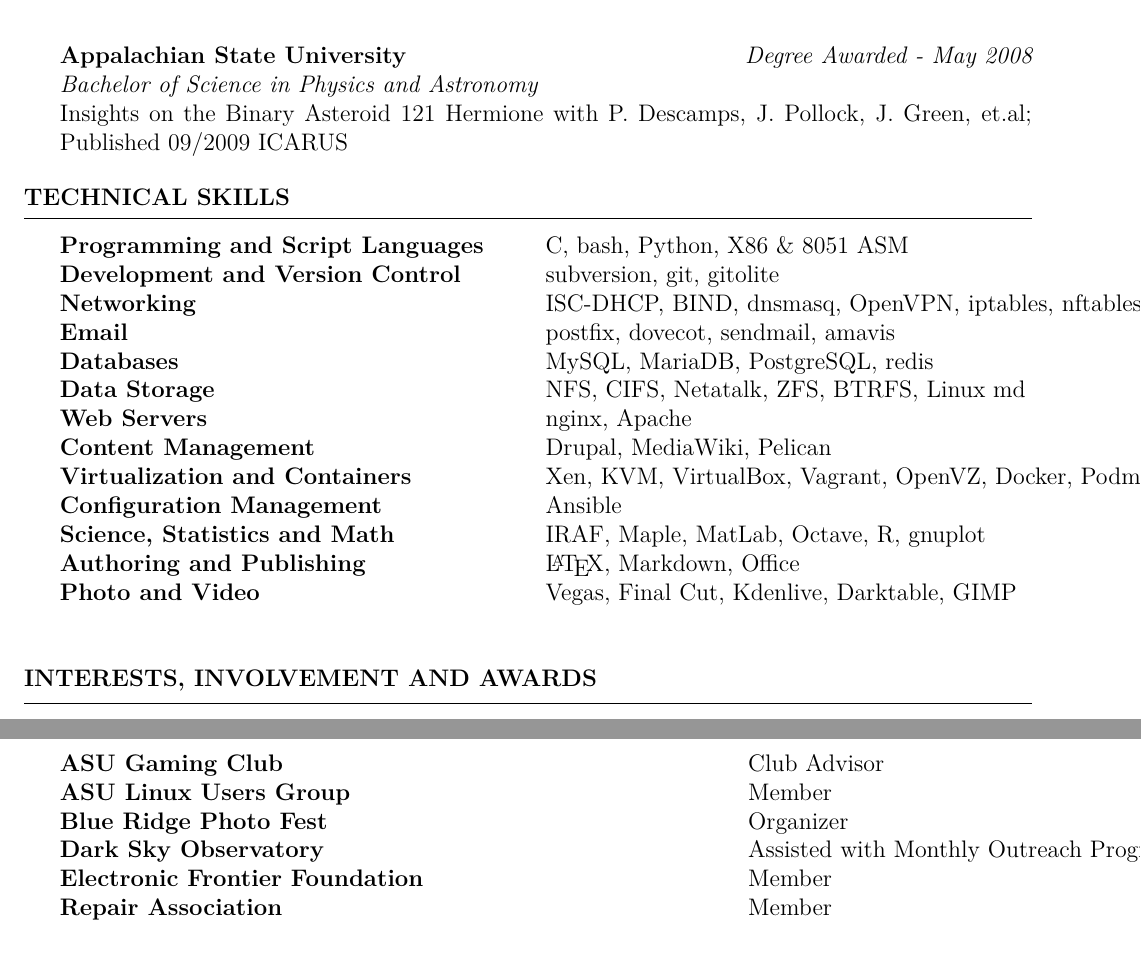
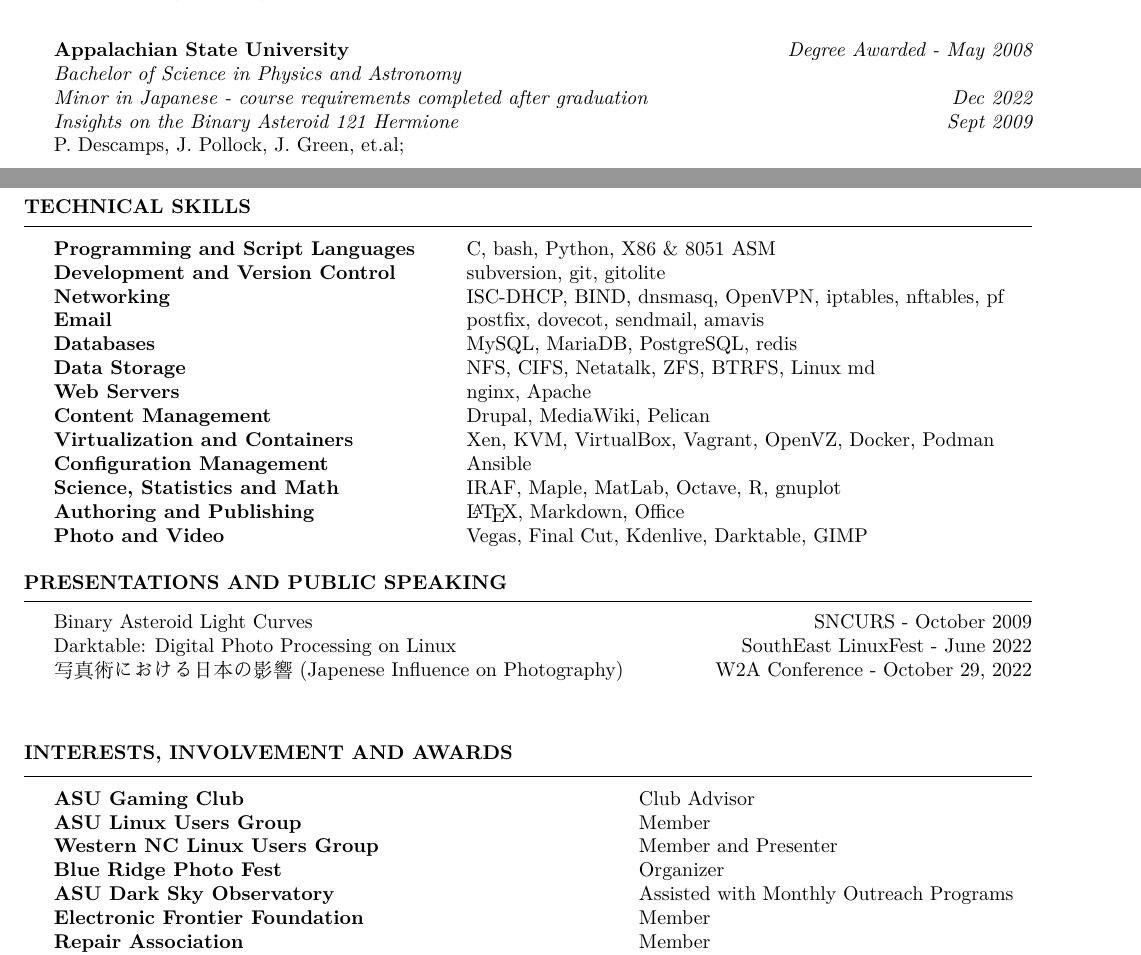
Before and after one commit to leanderhutton/cv, a LaTeX CV (cv_no_refs.tex, which reads cv.cls): two parts of pages 2 and 3 of 3 before the commit and two parts of pages 1 and 2 of 2 after it, joined at a grey line, cut so that both start at the same text. Compiled offline with XeLaTeX.

Commit message:
Now needs to be built with XeTex, added Japanese language things.

```diff
--- a/cv.cls
+++ b/cv.cls
@@ -1,6 +1,6 @@
 \ProvidesClass{cv}[2013/22/10 v0.1 CV class]
 
-\LoadClass[12pt,letterpaper]{article} % Font size and paper type
+\LoadClass[10pt,letterpaper]{article} % Font size and paper type
 
 \usepackage[parfill]{parskip} % Remove paragraph indentation
 \usepackage{array} % Required for boldface (\bf and \bfseries) tabular columns
--- a/cv_no_refs.tex
+++ b/cv_no_refs.tex
@@ -14,3 +21,12 @@
+	Member of Sigma Pi Sigma - Physics Honors Society \\
+
+	{\bf Appalachian State University} \hfill {\em Degree Awarded - May 2008} \\
+	{\em Bachelor of Science in Physics and Astronomy} \\
+	{\em Minor in Japanese - course requirements completed after graduation}\hfill{\em Dec 2022}\\
+	{\em Insights on the Binary Asteroid 121 Hermione} \hfill {\em Sept 2009} \\ {P. Descamps, J. Pollock, J. Green, et.al;}
+
+
+\end{rSection}
 %----------------------------------------------------------------------------------------
 %	WORK EXPERIENCE SECTION
 %----------------------------------------------------------------------------------------
@@ -86,11 +92,3 @@
-	{\bf Appalachian State University} \hfill {\em Degree Awarded - May 2008} \\
-	{\em Bachelor of Science in Physics and Astronomy} \\
-	{Insights on the Binary Asteroid 121 Hermione with P. Descamps, J. Pollock, J. Green, et.al; \linebreak Published 09/2009 ICARUS}
-
-
-\end{rSection}
-
-%----------------------------------------------------------------------------------------
 %	TECHNICAL STRENGTHS SECTION
 %----------------------------------------------------------------------------------------
 
@@ -111,8 +109,15 @@
 Authoring and Publishing & \LaTeX, Markdown, Office\\
 Photo and Video & Vegas, Final Cut, Kdenlive, Darktable, GIMP\\
 \end{tabular}
+\end{rSection}
 
+\begin{rSection}
+{Presentations and Public Speaking}
+{Binary Asteroid Light Curves}\hfill{SNCURS - October 2009}\\
+{Darktable: Digital Photo Processing on Linux}\hfill{SouthEast LinuxFest - June 2022}\\
+{写真術における日本の影響 (Japenese Influence on Photography)}\hfill{W2A Conference - October 29, 2022}
 \end{rSection}
+
 
 \begin{tabular}{ @{} >{\bfseries}l @{\hspace{6ex}} l }
 
@@ -123,8 +128,9 @@
 \begin{tabular}{ @{} >{\bfseries}l @{\hspace{6ex}} l }
 ASU Gaming Club & Club Advisor\\
 ASU Linux Users Group & Member\\
+Western NC Linux Users Group & Member and Presenter\\
 Blue Ridge Photo Fest & Organizer\\
-Dark Sky Observatory & Assisted with Monthly Outreach Programs\\
+ASU Dark Sky Observatory & Assisted with Monthly Outreach Programs\\
 Electronic Frontier Foundation & Member\\
 Repair Association & Member\\
 National Association for Amateur Radio (ARRL) & Member\\
```
Also changed, not shown: cv_no_refs.tex (19 more changed lines).
